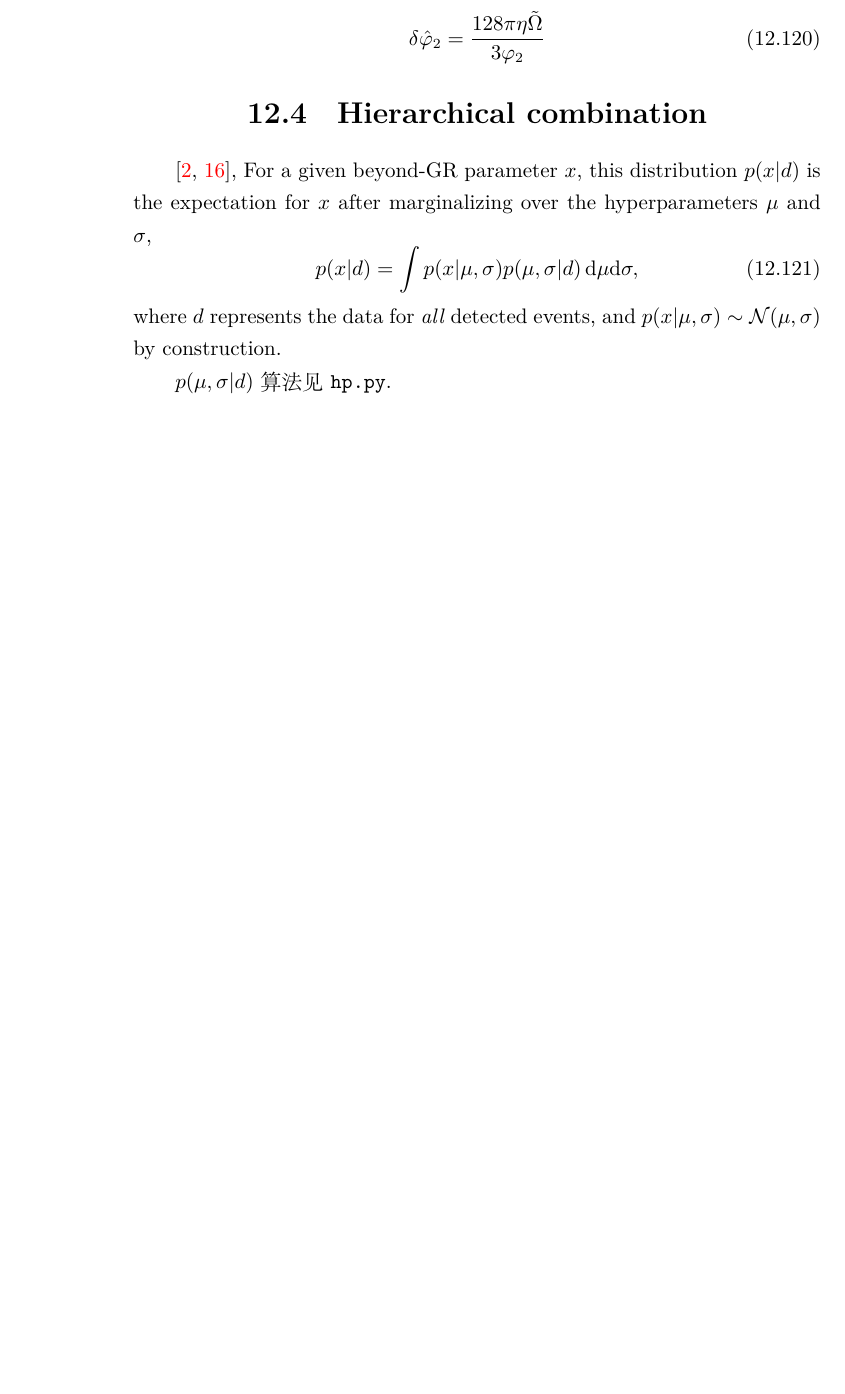
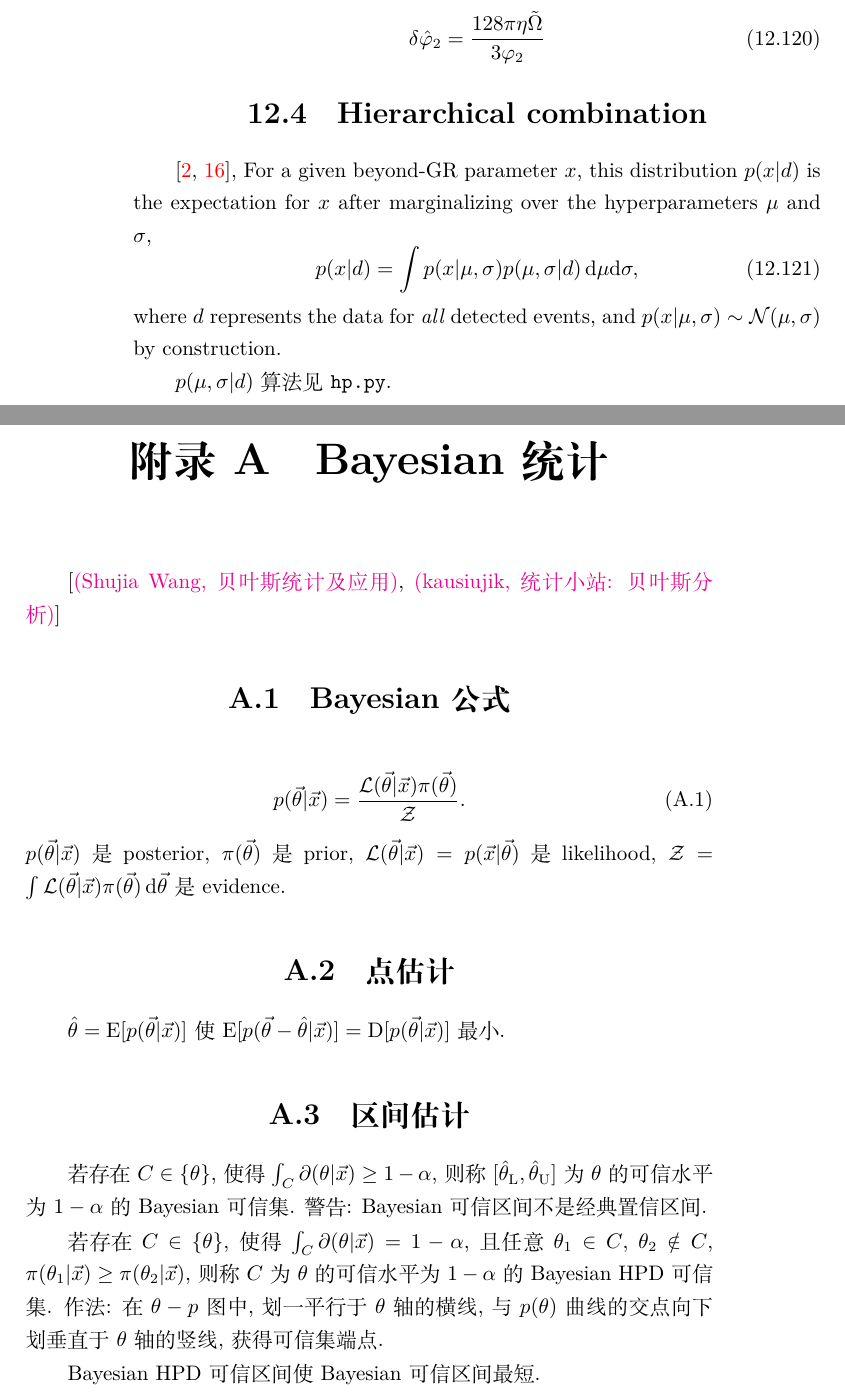
Before and after one commit to GasinAn/GWAstroNotes, a LaTeX book (GWAstroNotes.tex, which reads chapter/Bayesian.tex): part of page 48 of 74 before the commit and two parts of pages 50 and 51 of 78 after it, the two joined at a grey line, cut so that both start at the same text, the shorter picture padded with empty space. Compiled offline with XeLaTeX.

Commit message:
add Bayesian

```diff
--- /dev/null
+++ b/chapter/Bayesian.tex
@@ -0,0 +1,22 @@
+\chapter{Bayesian 统计}
+
+[\href{https://andrewwang.rbind.io/courses/bayesian_statistics/}{(Shujia Wang, 贝叶斯统计及应用)}, \href{https://andrewwang.rbind.io/courses/bayesian_statistics/}{(kausiujik, 统计小站: 贝叶斯分析)}]
+
+\section{Bayesian 公式}
+
+\begin{equation}
+    p(\vec{\theta}|\vec{x})=\frac{\mathcal{L}(\vec{\theta}|\vec{x})\pi(\vec{\theta})}{\mathcal{Z}}.
+\end{equation}
+$p(\vec{\theta}|\vec{x})$ 是 posterior, $\pi(\vec{\theta})$ 是 prior, $\mathcal{L}(\vec{\theta}|\vec{x})=p(\vec{x}|\vec{\theta})$ 是 likelihood, $\mathcal{Z}=\int\mathcal{L}(\vec{\theta}|\vec{x})\pi(\vec{\theta})\,\d\vec{\theta}$ 是 evidence.
+
+\section{点估计}
+
+$\hat{\theta}=\t{E}[p(\vec{\theta}|\vec{x})]$ 使 $\t{E}[p(\vec{\theta}-\hat{\theta}|\vec{x})]=\t{D}[p(\vec{\theta}|\vec{x})]$ 最小.
+
+\section{区间估计}
+
+若存在 $C\in\{\theta\}$, 使得 $\int_{C}\p(\theta|\vec{x})\ge1-\alpha$, 则称 $[\hat{\theta}_\t{L},\hat{\theta}_\t{U}]$ 为 $\theta$ 的可信水平为 $1-\alpha$ 的 Bayesian 可信集. 警告: Bayesian 可信区间不是经典置信区间.
+
+若存在 $C\in\{\theta\}$, 使得 $\int_{C}\p(\theta|\vec{x})=1-\alpha$, 且任意 $\theta_1\in C$, $\theta_2\notin C$, $\pi(\theta_1|\vec{x})\ge\pi(\theta_2|\vec{x})$, 则称 $C$ 为 $\theta$ 的可信水平为 $1-\alpha$ 的 Bayesian HPD 可信集. 作法: 在 $\theta-p$图中, 划一平行于 $\theta$ 轴的横线, 与 $p(\theta)$ 曲线的交点向下划垂直于 $\theta$ 轴的竖线, 获得可信集端点.
+
+Bayesian HPD 可信区间使 Bayesian 可信区间最短.
```
Also changed, not shown: GWAstroNotes.tex (+1 -0 lines), chapter/Bayesian.tex (30 more changed lines).
